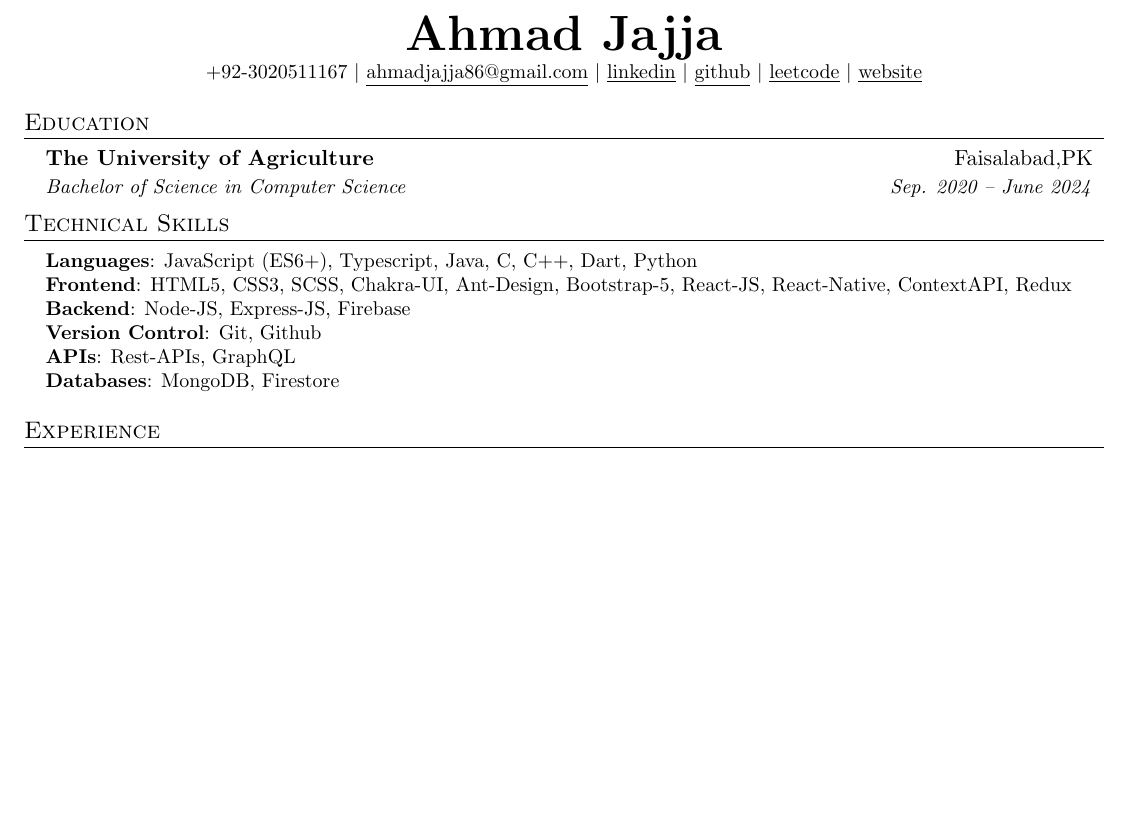
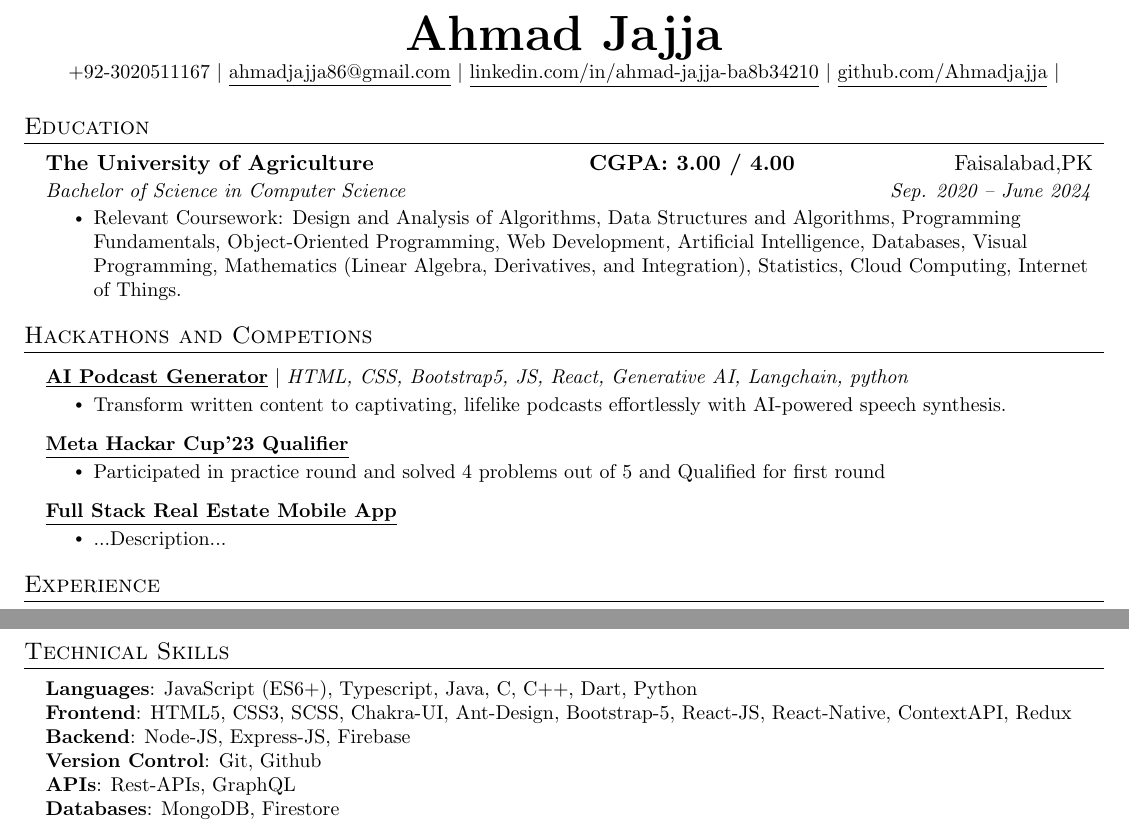
Before and after one commit to Ahmadjajja/updated_resume, a LaTeX CV (resume.tex): part of the page before the commit and two parts of pages 1 and 2 of 2 after it, the two joined at a grey line, cut so that both start at the same text, the shorter picture padded with empty space. Compiled offline with pdfLaTeX.

Commit message:
Feat: resume updation

```diff
--- a/resume.tex
+++ b/resume.tex
@@ -11,6 +11,7 @@
 \usepackage{fancyhdr}
 \usepackage[english]{babel}
 \usepackage{tabularx}
+\usepackage{hyperref}
 \input{glyphtounicode}
 
 
@@ -108,10 +109,10 @@
   \textbf{\Huge \scshape Ahmad Jajja} \\ \vspace{1pt}
   \small +92-3020511167 $|$
   \href{mailto:ahmadjajja86@gmail.com}{\underline{ahmadjajja86@gmail.com}} $|$
-    \href{https://www.linkedin.com/in/ahmad-jajja-ba8b34210/}{\underline{linkedin}} $|$
-    \href{https://github.com/Ahmadjajja}{\underline{github}} $|$
-    \href{https://leetcode.com/ahmadjajja86/}{\underline{leetcode}} $|$
-    \href{https://ahmad-jajja.netlify.app/}{\underline{website}}
+  \href{https://www.linkedin.com/in/ahmad-jajja-ba8b34210/}{\underline{linkedin.com/in/ahmad-jajja-ba8b34210}} $|$
+  \href{https://github.com/Ahmadjajja}{\underline{github.com/Ahmadjajja}} $|$
+  % \href{https://leetcode.com/ahmadjajja86/}{\underline{leetcode}} $|$
+  % \href{https://ahmad-jajja.netlify.app/}{\underline{website}}
   % \textbf{\Huge \scshape Ahmad Jajja} \\ \vspace{1pt}
   % \footnotesize +92-3020511167 $|$
   % \href{mailto:ahmadjajja86@gmail.com}{\underline{ahmadjajja86@gmail.com}} $|$
@@ -120,26 +121,39 @@
   % \href{https://leetcode.com/ahmadjajja86/}{\underline{leetcode.com/ahmadjajja86}}
 \end{center}
 
-%-----------EDUCATION-----------
+%-----------1 - EDUCATION-----------
 \section{Education}
 \resumeSubHeadingListStart
 \resumeSubheading
-      {The University of Agriculture}{Faisalabad,PK}
+{The University of Agriculture \hspace{3.5cm} CGPA: 3.00 / 4.00}{Faisalabad,PK}
+% {CGPA: 3.90 / 4.00}{}
 {Bachelor of Science in Computer Science}{Sep. 2020 -- June 2024}
+\resumeItemListStart
+\resumeItem{Relevant Coursework: Design and Analysis of Algorithms, Data Structures and Algorithms, Programming Fundamentals, Object-Oriented Programming, Web Development, Artificial Intelligence, Databases, Visual Programming, Mathematics (Linear Algebra, Derivatives, and Integration), Statistics, Cloud Computing, Internet of Things.}
+\resumeItemListEnd
 \resumeSubHeadingListEnd
 %
-%-----------PROGRAMMING SKILLS-----------
-\section{Technical Skills}
- \begin{itemize}[leftmargin=0.15in, label={}]
-    \small{\item{
-     \textbf{Languages}{: JavaScript (ES6+), Typescript, Java, C, C++, Dart, Python } \\
-     \textbf{Frontend}{: HTML5, CSS3, SCSS, Chakra-UI, Ant-Design, Bootstrap-5, React-JS, React-Native, ContextAPI, Redux} \\
-     \textbf{Backend}{: Node-JS, Express-JS, Firebase} \\
-     \textbf{Version Control}{: Git, Github} \\
-     \textbf{APIs}{: Rest-APIs, GraphQL} \\
-     \textbf{Databases}{: MongoDB, Firestore}\\
-    }}
- \end{itemize}
+
+%-----------2 - Hackathons & Competions-----------
+\section{Hackathons and Competions}
+\resumeSubHeadingListStart
+\resumeProjectHeading
+{\textbf{\href{https://github.com/Louvivien/AIpodcastgenerator}{\underline{AI Podcast Generator}}} $|$ \emph{HTML, CSS, Bootstrap5, JS, React, Generative AI, Langchain, python}}{}
+\resumeItemListStart
+\resumeItem{Transform written content to captivating, lifelike podcasts effortlessly with AI-powered speech synthesis.}
+\resumeItemListEnd
+\resumeProjectHeading
+{\textbf{\href{}{\underline{Meta Hackar Cup'23 Qualifier}}}}{}
+\resumeItemListStart
+\resumeItem{Participated in practice round and solved 4 problems out of 5 and Qualified for first round}
+\resumeItemListEnd
+\resumeProjectHeading
+{\textbf{\href{}{\underline{Full Stack Real Estate Mobile App}}}}{}
+\resumeItemListStart
+\resumeItem{...Description...}
+\resumeItemListEnd
+\resumeSubHeadingListEnd
+%
 
 %-----------EXPERIENCE-----------
 \section{Experience}
@@ -226,6 +242,21 @@
   checkout, payment, order tracking, and admin dashboard.}
 \resumeItemListEnd
 \resumeSubHeadingListEnd
+%
+
+%-----------PROGRAMMING SKILLS-----------
+\section{Technical Skills}
+\begin{itemize}[leftmargin=0.15in, label={}]
+  \small{\item{
+        \textbf{Languages}{: JavaScript (ES6+), Typescript, Java, C, C++, Dart, Python } \\
+        \textbf{Frontend}{: HTML5, CSS3, SCSS, Chakra-UI, Ant-Design, Bootstrap-5, React-JS, React-Native, ContextAPI, Redux} \\
+        \textbf{Backend}{: Node-JS, Express-JS, Firebase} \\
+        \textbf{Version Control}{: Git, Github} \\
+        \textbf{APIs}{: Rest-APIs, GraphQL} \\
+        \textbf{Databases}{: MongoDB, Firestore}\\
+        }}
+\end{itemize}
+%
 
 %-----------ACHIEVEMENTS-----------
 \section{Achievements}
```
Also changed, not shown: resume.pdf, resume.tex (2 more changed lines), 6 other files. Lines whose indentation alone changed are shown as unchanged.
